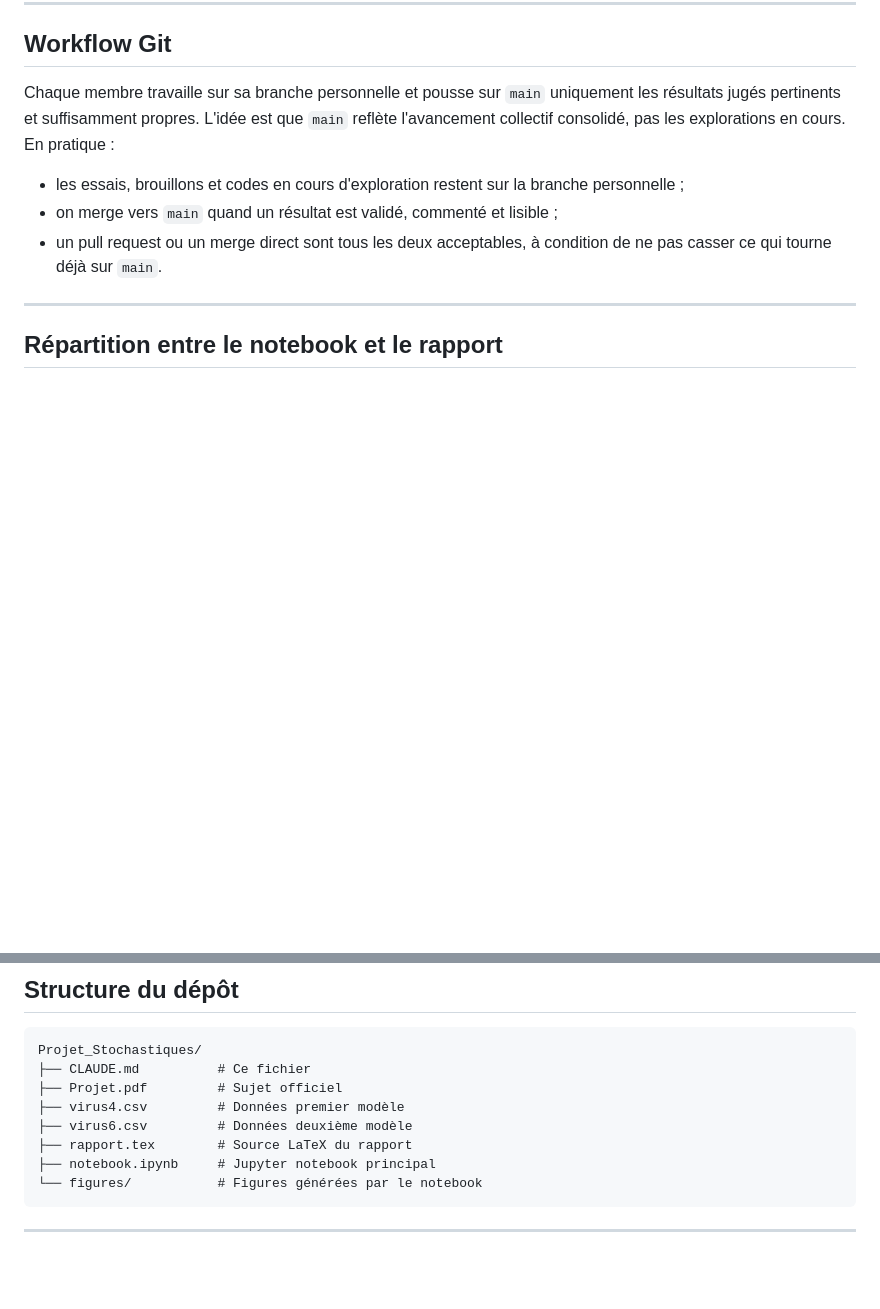
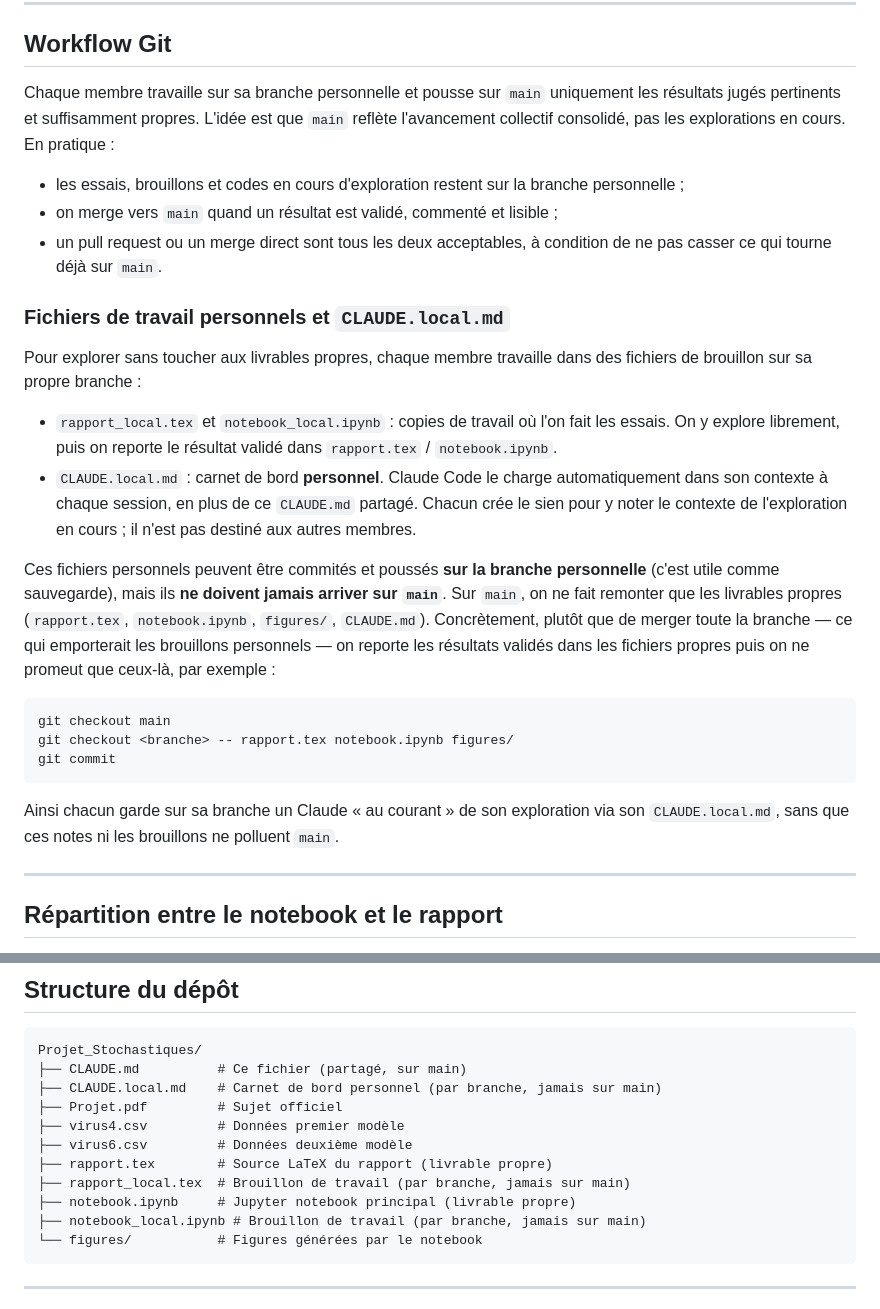
Before and after one commit to Flyioncy/Projet_Stochastiques, a Markdown page: CLAUDE.md, 2 parts joined by grey strips. GitHub-like rendering; blank space fills up the shorter version.

Commit message:
CLAUDE.md : convention fichiers de travail personnels + CLAUDE.local.md
Documente le workflow : brouillons rapport_local.tex / notebook_local.ipynb
et carnet CLAUDE.local.md suivis sur la branche perso mais jamais promus sur
main, promotion des livrables propres par checkout selectif plutot que merge
de toute la branche.

Co-Authored-By: Claude Opus 4.8 <noreply@anthropic.com>

````diff
--- a/CLAUDE.md
+++ b/CLAUDE.md
@@ -31,6 +31,23 @@ Chaque membre travaille sur sa branche personnelle et pousse sur `main` uniqueme
 - les essais, brouillons et codes en cours d'exploration restent sur la branche personnelle ;
 - on merge vers `main` quand un résultat est validé, commenté et lisible ;
 - un pull request ou un merge direct sont tous les deux acceptables, à condition de ne pas casser ce qui tourne déjà sur `main`.
+
+### Fichiers de travail personnels et `CLAUDE.local.md`
+
+Pour explorer sans toucher aux livrables propres, chaque membre travaille dans des fichiers de brouillon sur sa propre branche :
+
+- `rapport_local.tex` et `notebook_local.ipynb` : copies de travail où l'on fait les essais. On y explore librement, puis on reporte le résultat validé dans `rapport.tex` / `notebook.ipynb`.
+- `CLAUDE.local.md` : carnet de bord **personnel**. Claude Code le charge automatiquement dans son contexte à chaque session, en plus de ce `CLAUDE.md` partagé. Chacun crée le sien pour y noter le contexte de l'exploration en cours ; il n'est pas destiné aux autres membres.
+
+Ces fichiers personnels peuvent être commités et poussés **sur la branche personnelle** (c'est utile comme sauvegarde), mais ils **ne doivent jamais arriver sur `main`**. Sur `main`, on ne fait remonter que les livrables propres (`rapport.tex`, `notebook.ipynb`, `figures/`, `CLAUDE.md`). Concrètement, plutôt que de merger toute la branche — ce qui emporterait les brouillons personnels — on reporte les résultats validés dans les fichiers propres puis on ne promeut que ceux-là, par exemple :
+
+```
+git checkout main
+git checkout <branche> -- rapport.tex notebook.ipynb figures/
+git commit
+```
+
+Ainsi chacun garde sur sa branche un Claude « au courant » de son exploration via son `CLAUDE.local.md`, sans que ces notes ni les brouillons ne polluent `main`.
 
 ---
 
@@ -116,12 +133,15 @@ plt.show()
 
 ```
 Projet_Stochastiques/
-├── CLAUDE.md          # Ce fichier
+├── CLAUDE.md          # Ce fichier (partagé, sur main)
+├── CLAUDE.local.md    # Carnet de bord personnel (par branche, jamais sur main)
 ├── Projet.pdf         # Sujet officiel
 ├── virus4.csv         # Données premier modèle
 ├── virus6.csv         # Données deuxième modèle
-├── rapport.tex        # Source LaTeX du rapport
-├── notebook.ipynb     # Jupyter notebook principal
+├── rapport.tex        # Source LaTeX du rapport (livrable propre)
+├── rapport_local.tex  # Brouillon de travail (par branche, jamais sur main)
+├── notebook.ipynb     # Jupyter notebook principal (livrable propre)
+├── notebook_local.ipynb # Brouillon de travail (par branche, jamais sur main)
 └── figures/           # Figures générées par le notebook
 ```
 
````
